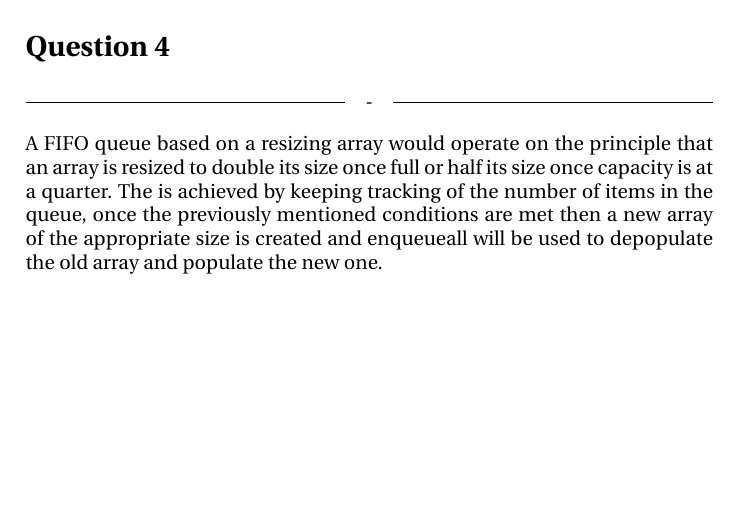
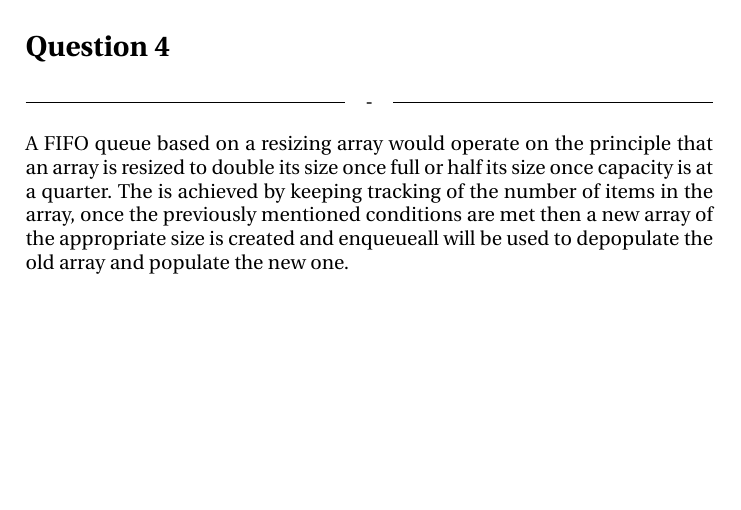
Before and after one commit to edibegovic/ADS, a LaTeX document (Catenable Queues/CatenableQueues.tex): part of page 2 of 2, cut so that both start at the same text. Compiled offline with pdfLaTeX.

Commit message:
Update CatenableQueues.tex

```diff
--- a/Catenable Queues/CatenableQueues.tex
+++ b/Catenable Queues/CatenableQueues.tex
@@ -82,7 +82,7 @@ This implementation of the FIFO queue is based on linked lists and thus we can s
 \headline{-} \ \\
 A FIFO queue based on a resizing array would operate on the principle that an array is resized
 to double its size once full or half its size once capacity is at a quarter. The is achieved by keeping tracking of
-the number of items in the queue, once the previously mentioned conditions are met then a new array
+the number of items in the array, once the previously mentioned conditions are met then a new array
 of the appropriate size is created and enqueueall will be used to depopulate the old array and populate the new one.
 \\
 
```
